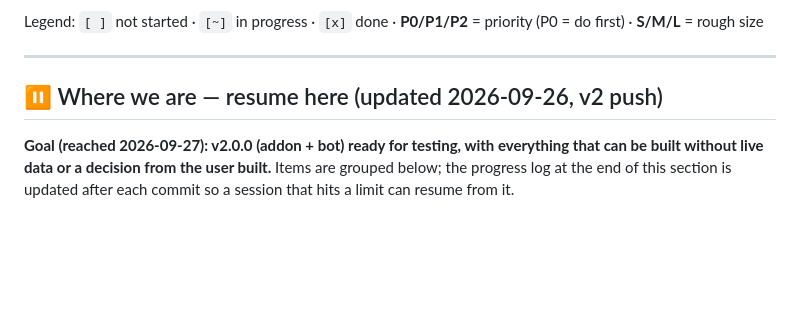
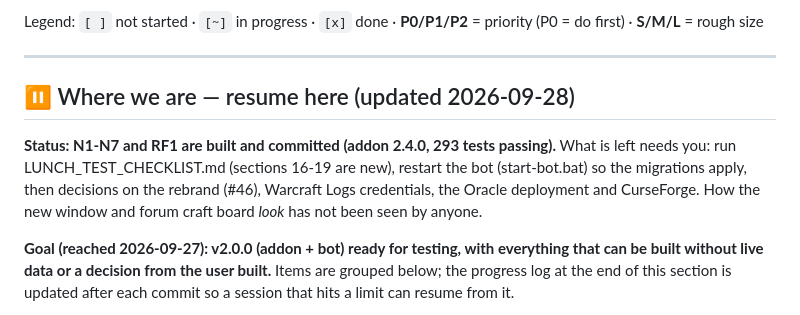
Before and after one commit to kevincaron28/QC-Gold, a Markdown page: ROADMAP.md, the part around the change. Rendered like a GitHub page; blank space fills up the shorter version.

Commit message:
Roadmap: refresh status header
Co-Authored-By: Claude Sonnet 5 <noreply@anthropic.com>

```diff
--- a/ROADMAP.md
+++ b/ROADMAP.md
@@ -11,7 +11,13 @@ priority (P0 = do first) · **S/M/L** = rough size
 
 ---
 
-## ⏸ Where we are — resume here (updated 2026-09-26, v2 push)
+## ⏸ Where we are — resume here (updated 2026-09-28)
+
+**Status: N1-N7 and RF1 are built and committed (addon 2.4.0, 293 tests passing).**
+What is left needs you: run LUNCH_TEST_CHECKLIST.md (sections 16-19 are new),
+restart the bot (start-bot.bat) so the migrations apply, then decisions on the
+rebrand (#46), Warcraft Logs credentials, the Oracle deployment and CurseForge.
+How the new window and forum craft board *look* has not been seen by anyone.
 
 **Goal (reached 2026-09-27): v2.0.0 (addon + bot) ready for testing, with everything that
 can be built without live data or a decision from the user built.** Items
```
